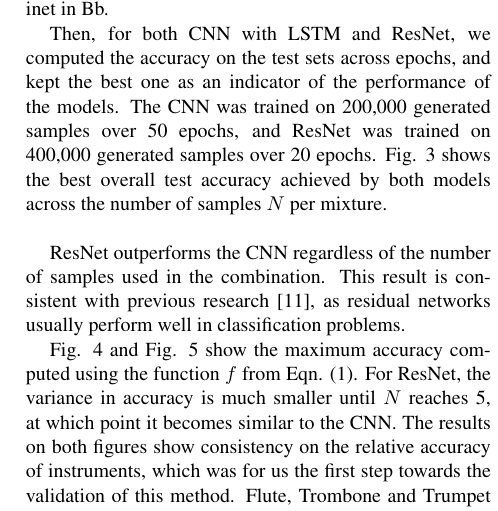
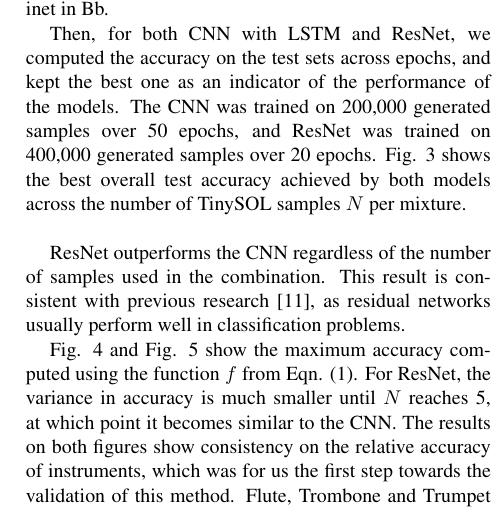
Before and after one commit to dzluke/DeepOrchestration, a LaTeX paper (paper/latex/paper.tex): part of one column of page 5 of 8, cut so that both start at the same text. Compiled offline with pdfLaTeX.

Commit message:
Added a few corrections

```diff
--- a/paper/latex/paper.tex
+++ b/paper/latex/paper.tex
@@ -284,7 +284,7 @@ More specifically, the function $M_N(\hat{X})$ takes as an input a vector of pro
 Different experiments were made by varying the number $N$ of samples in each mixture. We used an orchestra of 10 instruments containing Horn, Oboe, Violin, Viola, Cello, Flute, Trombone, Bassoon, Trumpet in C and Clarinet in Bb.
 
 Then, for both CNN with LSTM and ResNet, we computed the accuracy on the test sets across epochs, and kept the best one as an indicator of the performance of the models.
-The CNN was trained on 200,000 generated samples over 50 epochs, and ResNet was trained on 400,000 generated samples over 20 epochs. Fig. \ref{cnn_vs_resnet} shows the best overall test accuracy achieved by both models across the number of samples $N$ per mixture.\\
+The CNN was trained on 200,000 generated samples over 50 epochs, and ResNet was trained on 400,000 generated samples over 20 epochs. Fig. \ref{cnn_vs_resnet} shows the best overall test accuracy achieved by both models across the number of TinySOL samples $N$ per mixture.\\
 
 ResNet outperforms the CNN regardless of the number of samples used in the combination. This result is consistent with previous research \cite{He15}, as residual networks usually perform well in classification problems.
 
```
